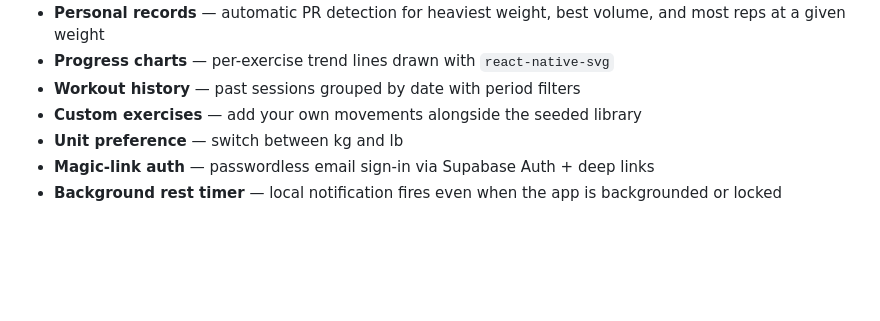
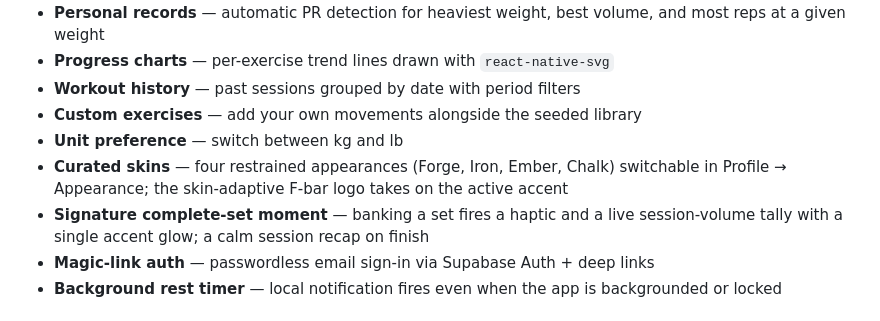
Before and after one commit to Nittuz/vyayamy, a Markdown page: README.md, the part around the change. Rendered like a GitHub page; blank space fills up the shorter version.

Commit message:
docs: document skin system, signature moment, F-bar logo

```diff
--- a/README.md
+++ b/README.md
@@ -16,6 +16,8 @@ A mobile-only, local-first strength-training journal. Built around one job: **ca
 - **Workout history** — past sessions grouped by date with period filters
 - **Custom exercises** — add your own movements alongside the seeded library
 - **Unit preference** — switch between kg and lb
+- **Curated skins** — four restrained appearances (Forge, Iron, Ember, Chalk) switchable in Profile → Appearance; the skin-adaptive F-bar logo takes on the active accent
+- **Signature complete-set moment** — banking a set fires a haptic and a live session-volume tally with a single accent glow; a calm session recap on finish
 - **Magic-link auth** — passwordless email sign-in via Supabase Auth + deep links
 - **Background rest timer** — local notification fires even when the app is backgrounded or locked
 
```
Also changed, not shown: docs/design-system.md (+20 -3 lines).
